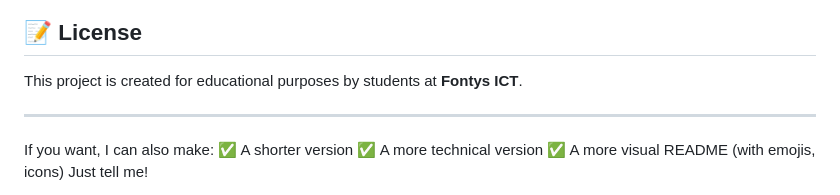
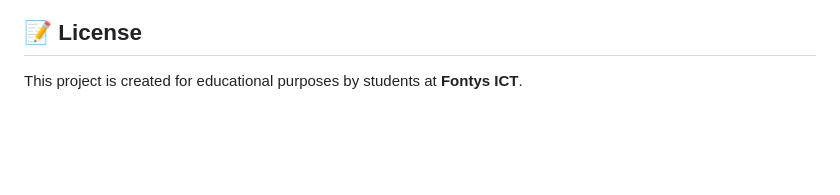
Before and after one commit to enas-hazbar/BrewBuddy, a Markdown page: README.md, the part around one of its changes. GitHub-like rendering; blank space fills up the shorter version.

```diff
--- a/README.md
+++ b/README.md
@@ -197,11 +196,4 @@ Required:
 
 This project is created for educational purposes by students at **Fontys ICT**.
 
-
----
-
-If you want, I can also make:
-✅ A shorter version
-✅ A more technical version
-✅ A more visual README (with emojis, icons)
 Just tell me!
```
Also changed, not shown: other parts of README.md (+0 -1 lines).
